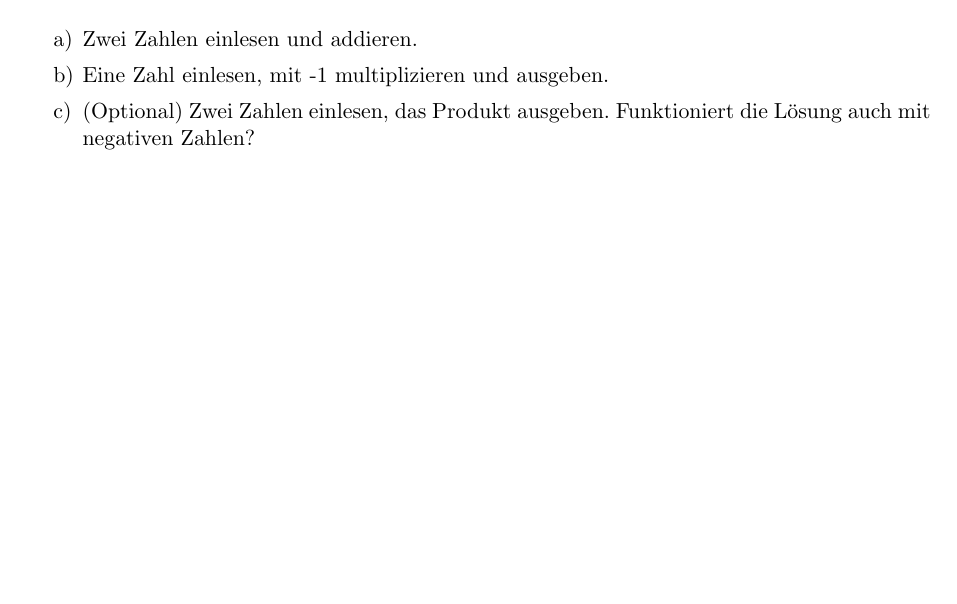
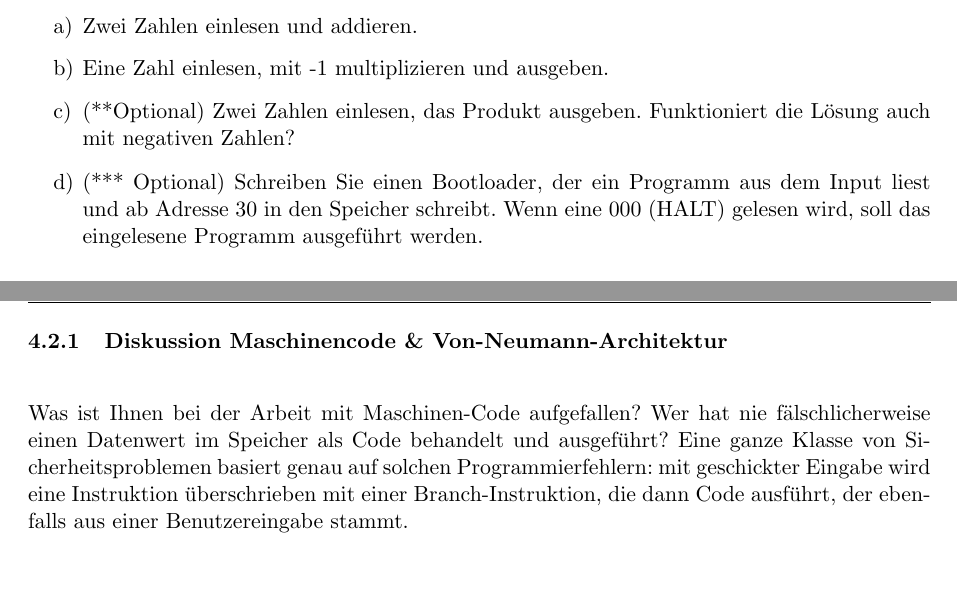
Before and after one commit to tkilla77/ksr_gfif_hardware, a LaTeX document (2020_21_gfif_computersysteme.tex): part of page 7 of 9 before the commit and two parts of pages 7 and 8 of 11 after it, the two joined at a grey line, cut so that both start at the same text, the shorter picture padded with empty space. Compiled offline with pdfLaTeX.

Commit message:
added bootloader

```diff
--- a/2020_21_gfif_computersysteme.tex
+++ b/2020_21_gfif_computersysteme.tex
@@ -78,11 +78,15 @@
 
 %%% DISPLAY CODE
 \usepackage{listings}
+% Don't include line numbers into the copied text of listings.
+\usepackage{accsupp}% http://ctan.org/pkg/accsupp
+\newcommand{\emptyaccsupp}[1]{\BeginAccSupp{ActualText={}}#1\EndAccSupp{}}
+
 \newcommand\pythonstyle{\lstset{
     language=Python,
 	tabsize=4,
 	basicstyle=\normalsize\sffamily,
-	numberstyle=\color{gray},
+	numberstyle=\color{gray}\tiny\emptyaccsupp,
 	stringstyle=\color{myreddark},
     commentstyle=\color{mygreen},
     % KEYWORDS
@@ -121,7 +125,7 @@
     language=[x86masm]Assembler,
 	tabsize=4,
 	basicstyle=\normalsize\ttfamily,
-	numberstyle=\color{gray}\tiny,
+	numberstyle=\color{gray}\tiny\emptyaccsupp,
 	firstnumber=0,
 	stringstyle=\color{myreddark},
     commentstyle=\color{mygreen},
@@ -155,7 +159,7 @@
 	language=csh,
 	tabsize=4,
 	basicstyle=\small\sffamily,
-	numberstyle=\color{gray},
+	numberstyle=\color{gray}\tiny\emptyaccsupp,
 	stringstyle=\color{myreddark},
     commentstyle=\color{mygreen},
 	morecomment=[l]{//}, %use comment-line-style!
@@ -598,7 +608,8 @@ Ein Programm ist also nichts anderes als eine Folge von Zahlen (im Binärformat,
     \begin{tasks}
         \task Zwei Zahlen einlesen und addieren.
         \task Eine Zahl einlesen, mit -1 multiplizieren und ausgeben.
-        \task (Optional) Zwei Zahlen einlesen, das Produkt ausgeben. Funktioniert die Lösung auch mit negativen Zahlen?
+        \task (**Optional) Zwei Zahlen einlesen, das Produkt ausgeben. Funktioniert die Lösung auch mit negativen Zahlen?
+		\task (*** Optional) Schreiben Sie einen Bootloader, der ein Programm aus dem Input liest und ab Adresse 30 in den Speicher schreibt. Wenn eine 000 (HALT) gelesen wird, soll das eingelesene Programm ausgeführt werden.
     \end{tasks}
 \end{question}
 \cprotEnv\begin{solution}
@@ -655,18 +666,41 @@ Ein Programm ist also nichts anderes als eine Folge von Zahlen (im Binärformat,
 620  ; GOTO LOOP
 000  ; unused
 000  ; unused
-203  ; SUB negation: subtract Input 2
-203  ; subtract Input 2 again to arrive at -1*Input 2
+507  ; SUB negation: Load Zero
+203  ; subtract Input 2 at -1*Input 2
 303  ; Store Input 2
-502  ; Same thing for Input 1
-202
+507  ; Same thing for Input 1
 202
 302
 503  ; Load Input 2 again for loop
 620  ; GOTO LOOP (Input 2 is now positive)
            \end{assembly}
+		\item Die Speicheradresse für die Store-Instruktion (3xx) in Zeile 7 muss im laufenden Programm geändert werden\dots
+\begin{assembly}
+603  ; GOTO main
+000  ; DAT zero
+001  ; DAT one
+501  ; SUB main: LDA null
+330  ; STA null to have a guaranteed HALT
+901  ; SUB loop: INP
+712  ; GOTO finalize if input is 0
+330  ; STA input to next address
+507  ; LDA store address instruction
+102  ; ADD 1 to store address instruction
+307  ; STA (save incremented store address instruction)
+605  ; GOTO loop
+507  ; SUB finalize: LDA next address instruction
+315  ; STA address save instruction to current address + 2
+501  ; LDA zero
+000  ; Target fo the STA instruction
+630  ; GOTO the read program
+		\end{assembly}
     \end{enumerate}
 \end{solution}
+
+\subsubsection{Diskussion Maschinencode \& Von-Neumann-Architektur}
+
+Was ist Ihnen bei der Arbeit mit Maschinen-Code aufgefallen? Wer hat nie fälschlicherweise einen Datenwert im Speicher als Code behandelt und ausgeführt? Eine ganze Klasse von Sicherheitsproblemen basiert genau auf solchen Programmierfehlern: mit geschickter Eingabe wird eine Instruktion überschrieben mit einer Branch-Instruktion, die dann Code ausführt, der ebenfalls aus einer Benutzereingabe stammt.
 
 \newpage
 
```
Also changed, not shown: 2020_21_gfif_computersysteme.tex (10 more changed lines).
